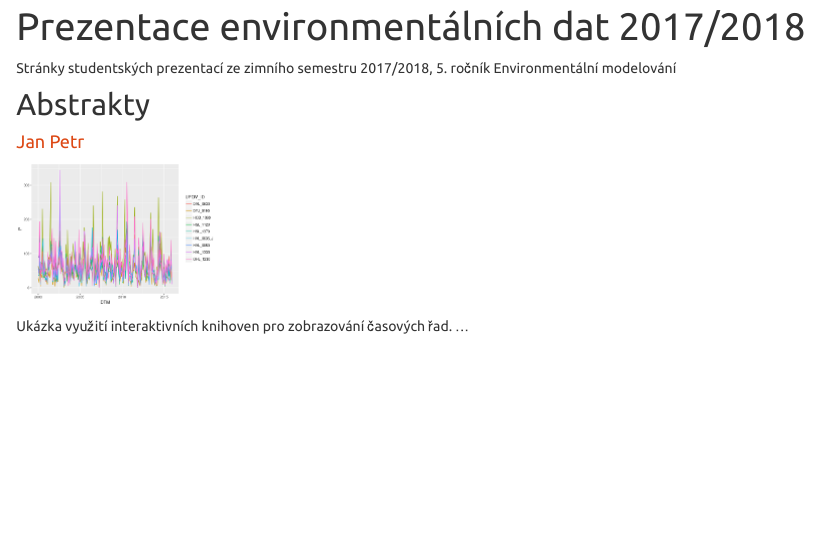
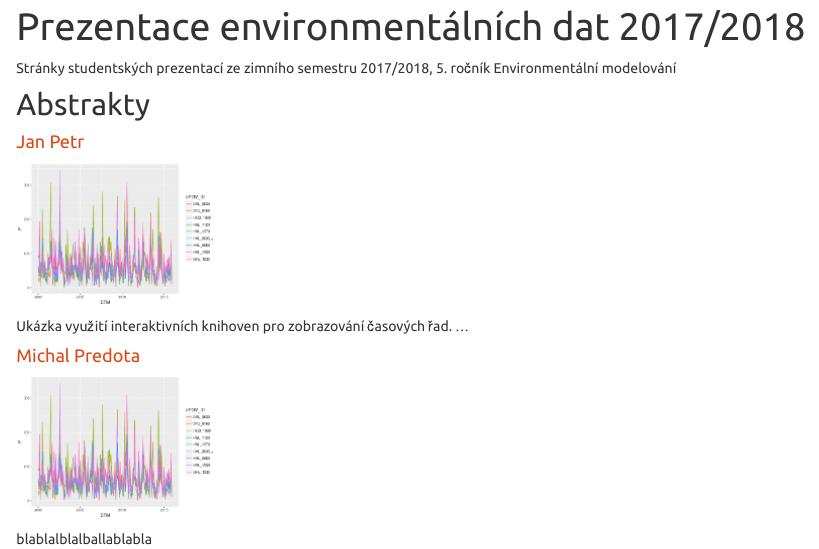
Before and after one commit to valentinabadashkeeva/PED_web, an R Markdown document (index.Rmd): the page in a window 1100 px wide, from 80 px down. Rendered offline with R 4.5, knitr and Pandoc, with nearby package versions.

Commit message:
prezentace

```diff
--- a/index.Rmd
+++ b/index.Rmd
@@ -14,3 +14,9 @@ Stránky studentských prezentací ze zimního semestru 2017/2018, 5. ročník E
 ![](img/jp.png)
 
 Ukázka využití interaktivních knihoven pro zobrazování časových řad. ...
+
+#### [Michal Predota](mp.html)
+
+![](img/jp.png)
+
+blablalblalballablabla
```
